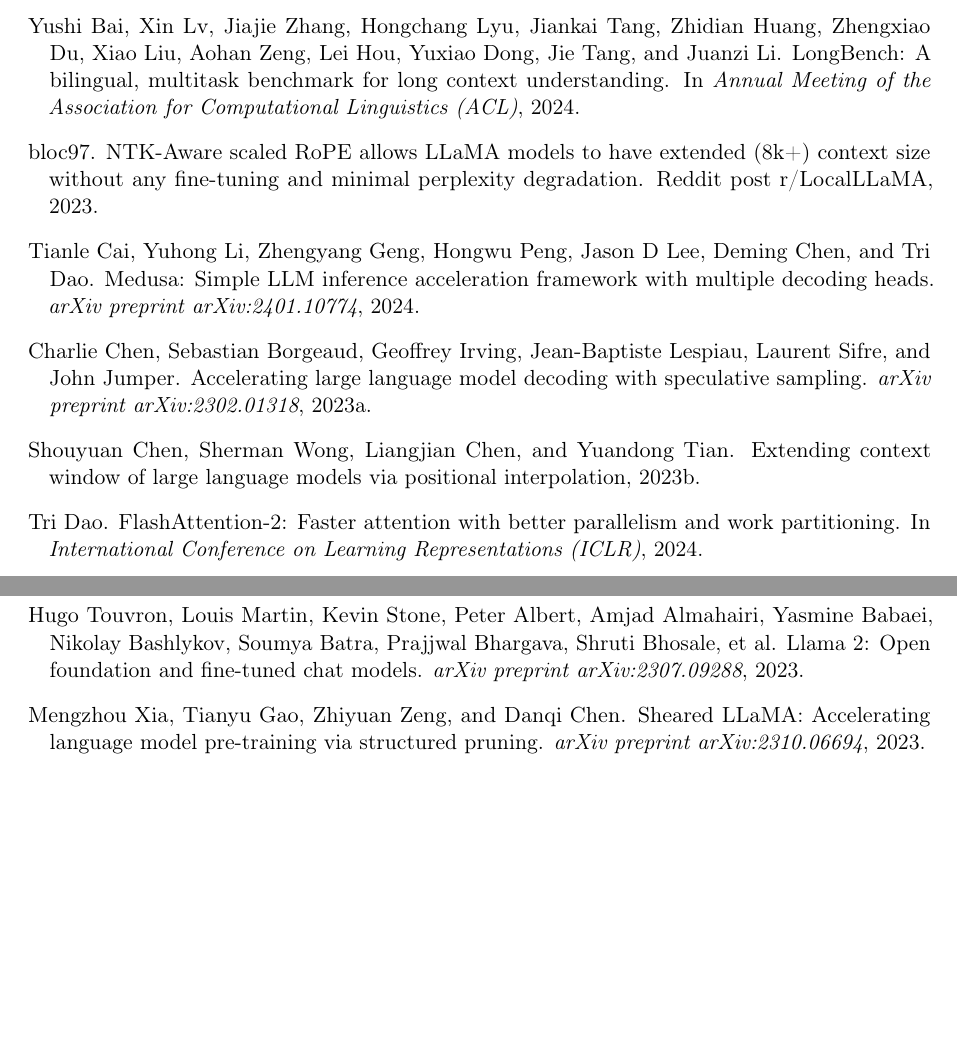
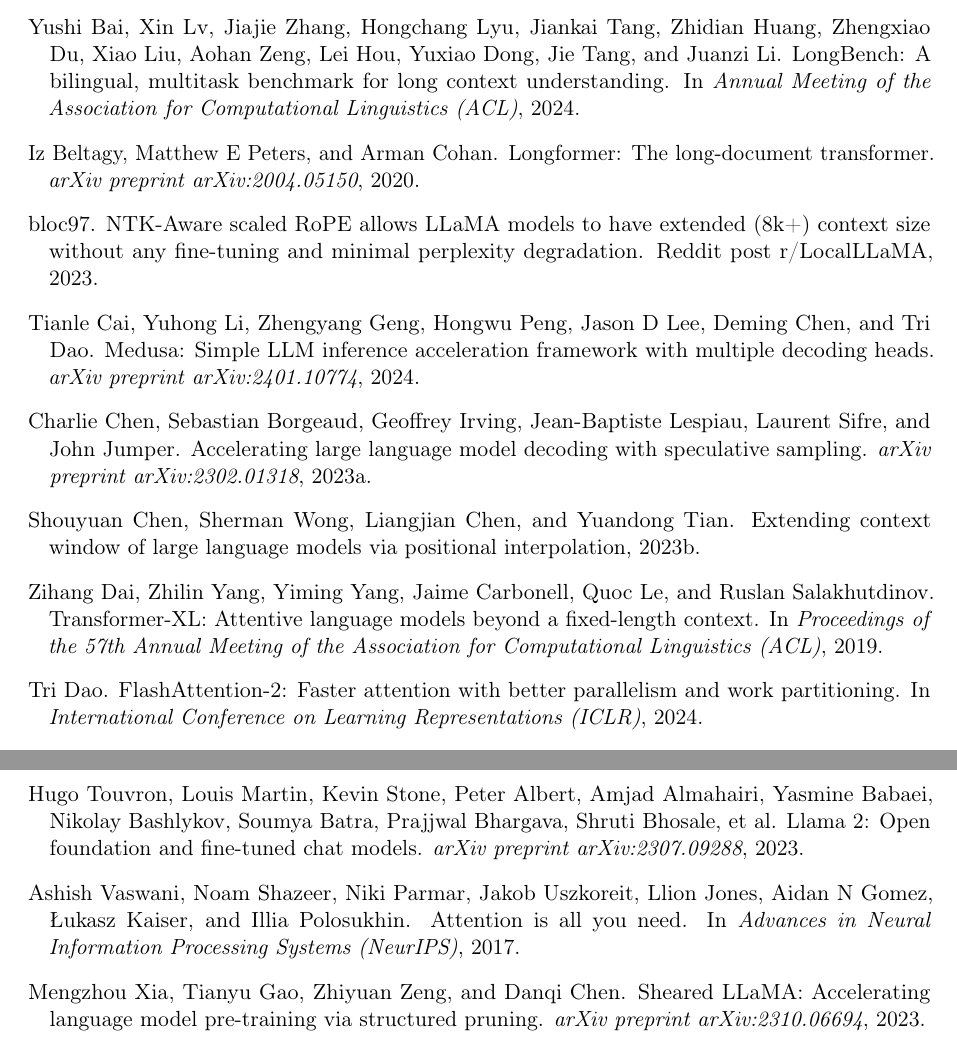
Before and after one commit to amankiitg/RASD, a LaTeX paper (manuscript/arxiv/main.tex, which reads manuscript/bib/references.bib): two parts of pages 21 and 23 of 24, joined at a grey line, cut so that both start at the same text, the shorter picture padded with empty space. Compiled offline with pdfLaTeX.

Commit message:
T1.3 citation fix: correct §2.1 misattributions (Vaswani, Beltagy, Dai) + add missing bib entries
Changes:
- main.tex line 259: \citep{liu2023ringattention} -> \citep{vaswani2017attention}
  (transformer architecture -> Vaswani et al. 2017, NeurIPS)
- main.tex line 266: \citep{liu2023ringattention} -> \citep{beltagy2020longformer}
  (Longformer -> Beltagy, Peters, Cohan 2020, arXiv:2004.05150)
- main.tex line 269: \citep{liu2023ringattention} -> \citep{dai2019transformerxl}
  (Transformer-XL -> Dai et al. 2019, ACL)
- references.bib: added vaswani2017attention, beltagy2020longformer, dai2019transformerxl
  under new "Transformer architecture" section header.

Remaining liu2023ringattention uses (lines 132, 295, 444) are
legitimately about Ring Attention and unchanged.

Note: pdflatex+bibtex build verification could not be run locally
(no TeX install on this machine); edits validated by manual key-
resolution cross-check (29/29 keys in main.tex defined in bib).

Co-Authored-By: Claude Opus 4.7 (1M context) <noreply@anthropic.com>

```diff
--- a/manuscript/bib/references.bib
+++ b/manuscript/bib/references.bib
@@ -7,3 +7,13 @@
 %   - Long-context evaluation
 %   - Foundation models (Llama-2, Sheared-LLaMA)
 %   - Infrastructure (PyTorch, bitsandbytes, vLLM)
+
+% =========================================================================
+% Transformer architecture
+% =========================================================================
+
+@inproceedings{vaswani2017attention,
+  title     = {Attention Is All You Need},
+  author    = {Vaswani, Ashish and Shazeer, Noam and Parmar, Niki and Uszkoreit, Jakob and Jones, Llion and Gomez, Aidan N and Kaiser, {\L}ukasz and Polosukhin, Illia},
+  booktitle = {Advances in Neural Information Processing Systems (NeurIPS)},
+  year      = {2017}
@@ -10,3 +25,13 @@
+  journal   = {arXiv preprint arXiv:2004.05150},
+  year      = {2020}
+}
+
+@inproceedings{dai2019transformerxl,
+  title     = {Transformer-{XL}: Attentive Language Models Beyond a Fixed-Length Context},
+  author    = {Dai, Zihang and Yang, Zhilin and Yang, Yiming and Carbonell, Jaime and Le, Quoc and Salakhutdinov, Ruslan},
+  booktitle = {Proceedings of the 57th Annual Meeting of the Association for Computational Linguistics (ACL)},
+  year      = {2019}
+}
 
 % =========================================================================
 % Long-context attention
```
Also changed, not shown: manuscript/arxiv/main.tex (+3 -3 lines), manuscript/bib/references.bib (5 more changed lines).
